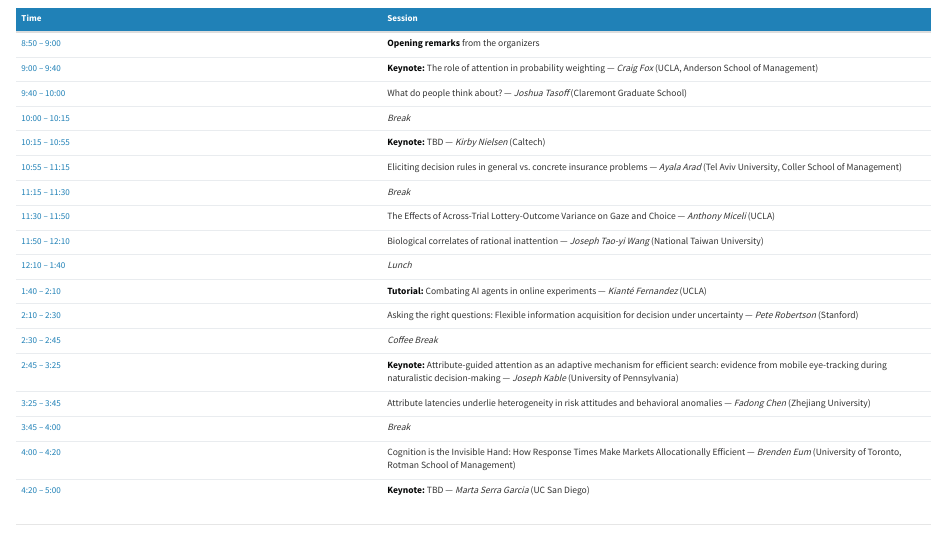
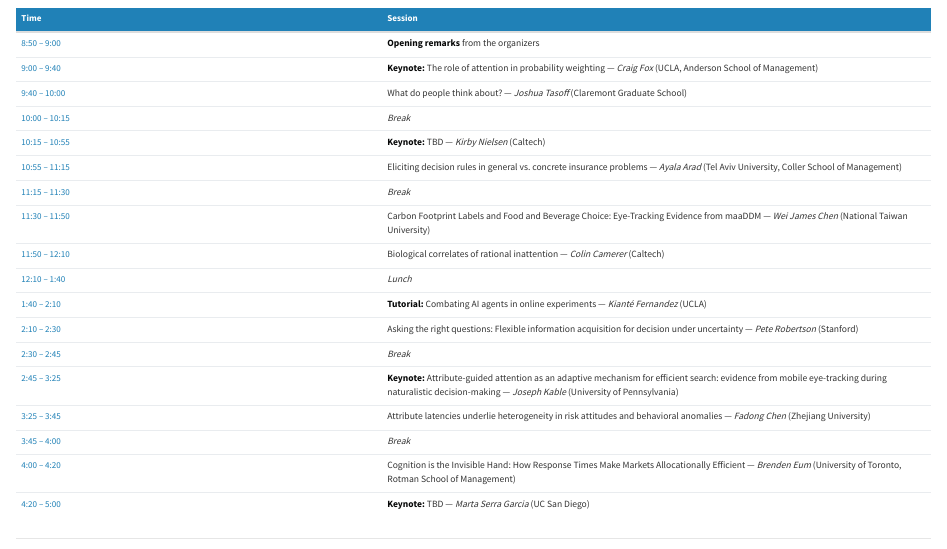
Before and after one commit to krajbichlab/ESA-choice-process-workshop, a Quarto document (index.qmd): the page in a window 1100 px wide, from 1510 px down. Rendered offline with R 4.5, knitr and Pandoc in place of Quarto, with nearby package versions.

Commit message:
Update July 14 schedule: swap 11:30 and 11:50 speakers, refresh PDF to v5
- 11:30 – 11:50: Wei James Chen (NTU) on carbon footprint labels replaces
  Anthony Miceli's lottery-outcome variance talk
- 11:50 – 12:10: Colin Camerer (Caltech) replaces Joseph Tao-yi Wang on the
  rational-inattention talk
- 2:30 – 2:45: relabel from Coffee Break to Break
- Program PDF updated to v5

```diff
--- a/index.qmd
+++ b/index.qmd
@@ -70,12 +70,12 @@ The full-day program features four keynote addresses, contributed talks, and a t
 | 10:15 – 10:55 | **Keynote:** TBD — *Kirby Nielsen* (Caltech) |
 | 10:55 – 11:15 | Eliciting decision rules in general vs. concrete insurance problems — *Ayala Arad* (Tel Aviv University, Coller School of Management) |
 | 11:15 – 11:30 | *Break* |
-| 11:30 – 11:50 | The Effects of Across-Trial Lottery-Outcome Variance on Gaze and Choice — *Anthony Miceli* (UCLA) |
-| 11:50 – 12:10 | Biological correlates of rational inattention — *Joseph Tao-yi Wang* (National Taiwan University) |
+| 11:30 – 11:50 | Carbon Footprint Labels and Food and Beverage Choice: Eye-Tracking Evidence from maaDDM — *Wei James Chen* (National Taiwan University) |
+| 11:50 – 12:10 | Biological correlates of rational inattention — *Colin Camerer* (Caltech) |
 | 12:10 – 1:40 | *Lunch* |
 | 1:40 – 2:10 | **Tutorial:** Combating AI agents in online experiments — *Kianté Fernandez* (UCLA) |
 | 2:10 – 2:30 | Asking the right questions: Flexible information acquisition for decision under uncertainty — *Pete Robertson* (Stanford) |
-| 2:30 – 2:45 | *Coffee Break* |
+| 2:30 – 2:45 | *Break* |
 | 2:45 – 3:25 | **Keynote:** Attribute-guided attention as an adaptive mechanism for efficient search: evidence from mobile eye-tracking during naturalistic decision-making — *Joseph Kable* (University of Pennsylvania) |
 | 3:25 – 3:45 | Attribute latencies underlie heterogeneity in risk attitudes and behavioral anomalies — *Fadong Chen* (Zhejiang University) |
 | 3:45 – 4:00 | *Break* |
```
Also changed, not shown: docs/search.json, files/workshop-program-2026.pdf, 2 other files.
